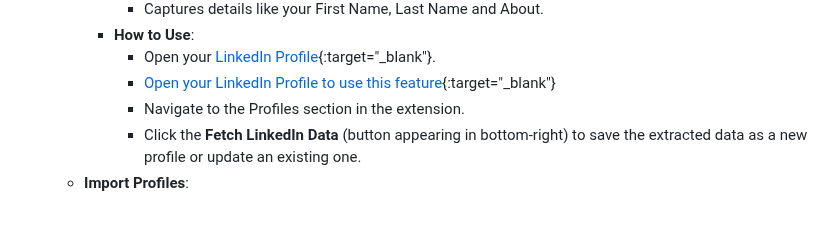
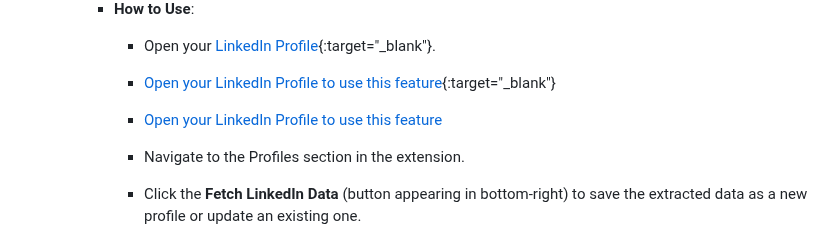
Before and after one commit to ravanabdinli/WM1-Project-1-Group-6, a Markdown page: README.md, the part around the change. Drawn GitHub-style; blank space fills up the shorter version.

```diff
--- a/README.md
+++ b/README.md
@@ -65,6 +65,8 @@ The **Profiles** section is your go-to area for saving and managing reusable inf
      - **How to Use**:
        - Open your [LinkedIn Profile](https://www.linkedin.com/in){:target="_blank"}.
        - [Open your LinkedIn Profile to use this feature](https://www.linkedin.com/in){:target="_blank"}
+       - <a href="https://www.linkedin.com/in" target="_blank" rel="noopener noreferrer">Open your LinkedIn Profile to use this feature</a>
+
        - Navigate to the Profiles section in the extension.
        - Click the **Fetch LinkedIn Data** (button appearing in bottom-right) to save the extracted data as a new profile or update an existing one.
    - **Import Profiles**:
```
